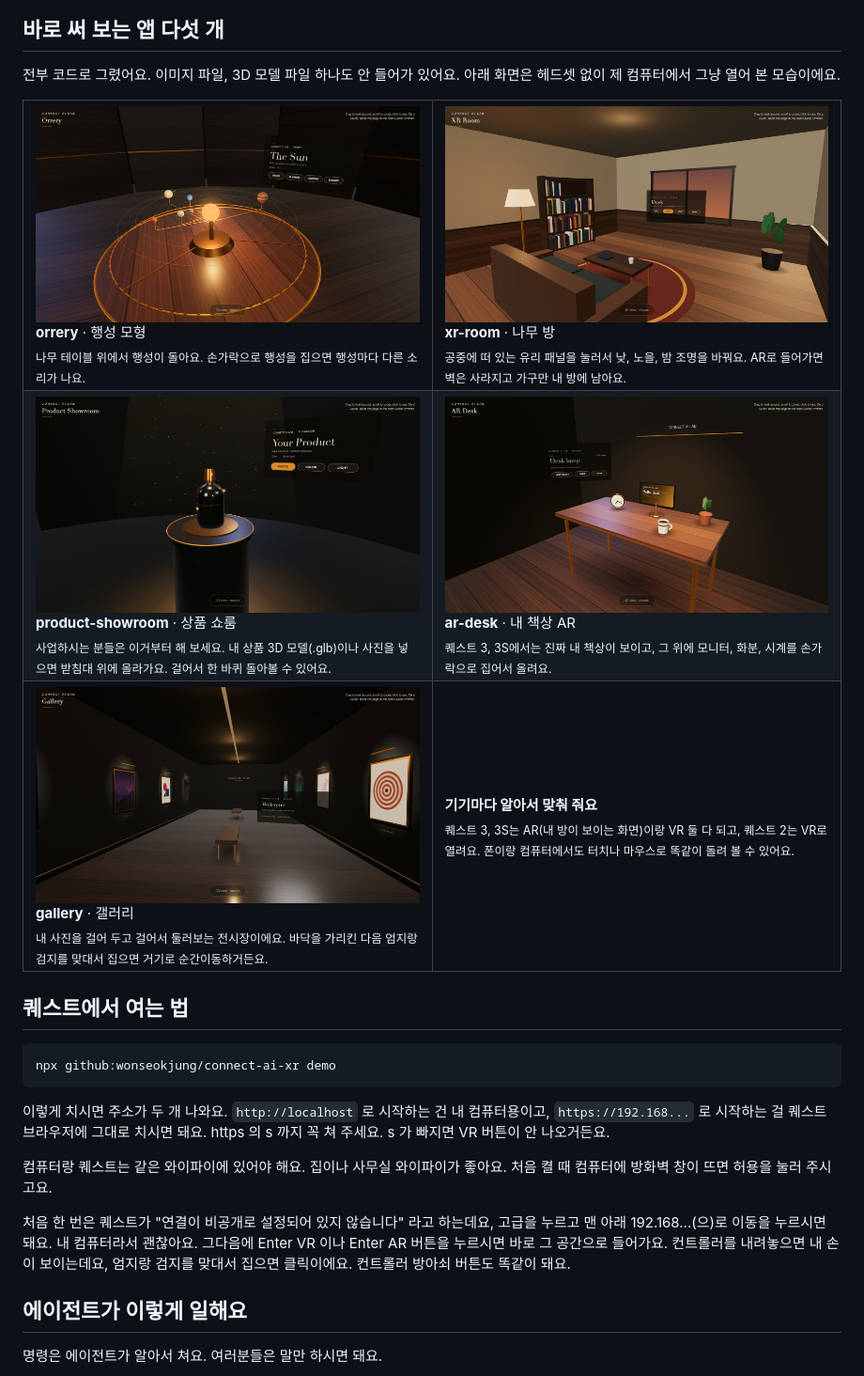
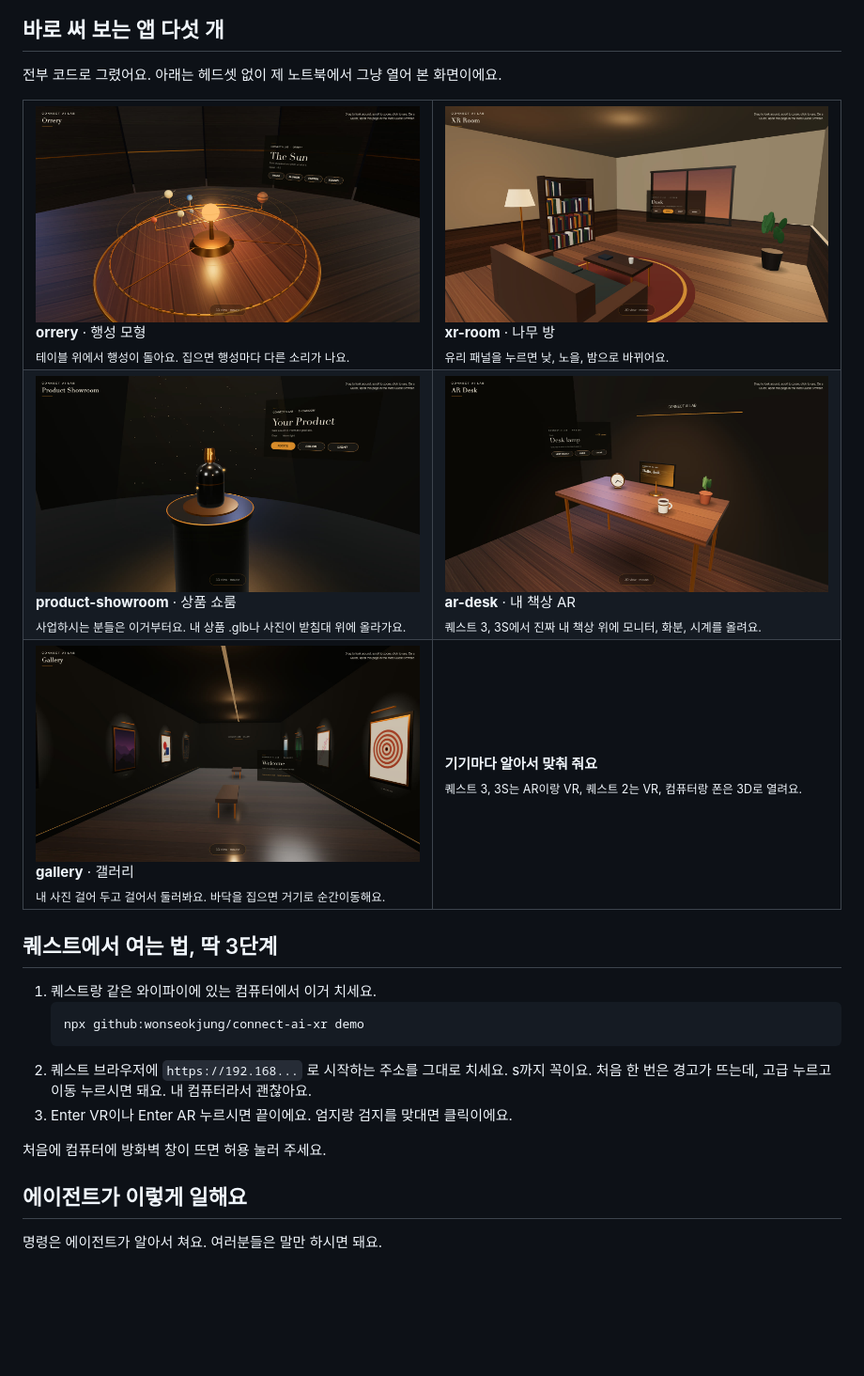
Before and after one commit to tmftmf33lab/connect-ai-xr, a Markdown page: README.ko.md, the part around one of its changes. Shown at 94% size. Drawn GitHub-style; blank space fills up the shorter version.

````diff
--- a/README.ko.md
+++ b/README.ko.md
@@ -19,34 +19,33 @@ npx github:wonseokjung/connect-ai-xr install-skill
 
 ## 바로 써 보는 앱 다섯 개
 
-전부 코드로 그렸어요. 이미지 파일, 3D 모델 파일 하나도 안 들어가 있어요. 아래 화면은 헤드셋 없이 제 컴퓨터에서 그냥 열어 본 모습이에요.
+전부 코드로 그렸어요. 아래는 헤드셋 없이 제 노트북에서 그냥 열어 본 화면이에요.
 
 <table>
 <tr>
-<td width="50%" valign="top"><img src="docs/shots/orrery.jpg" width="100%" alt="Orrery"><br><b>orrery</b> · 행성 모형<br><sub>나무 테이블 위에서 행성이 돌아요. 손가락으로 행성을 집으면 행성마다 다른 소리가 나요.</sub></td>
-<td width="50%" valign="top"><img src="docs/shots/xr-room.jpg" width="100%" alt="XR Room"><br><b>xr-room</b> · 나무 방<br><sub>공중에 떠 있는 유리 패널을 눌러서 낮, 노을, 밤 조명을 바꿔요. AR로 들어가면 벽은 사라지고 가구만 내 방에 남아요.</sub></td>
+<td width="50%" valign="top"><img src="docs/shots/orrery.jpg" width="100%" alt="Orrery"><br><b>orrery</b> · 행성 모형<br><sub>테이블 위에서 행성이 돌아요. 집으면 행성마다 다른 소리가 나요.</sub></td>
+<td width="50%" valign="top"><img src="docs/shots/xr-room.jpg" width="100%" alt="XR Room"><br><b>xr-room</b> · 나무 방<br><sub>유리 패널을 누르면 낮, 노을, 밤으로 바뀌어요.</sub></td>
 </tr>
 <tr>
-<td width="50%" valign="top"><img src="docs/shots/product-showroom.jpg" width="100%" alt="Product Showroom"><br><b>product-showroom</b> · 상품 쇼룸<br><sub>사업하시는 분들은 이거부터 해 보세요. 내 상품 3D 모델(.glb)이나 사진을 넣으면 받침대 위에 올라가요. 걸어서 한 바퀴 돌아볼 수 있어요.</sub></td>
-<td width="50%" valign="top"><img src="docs/shots/ar-desk.jpg" width="100%" alt="AR Desk"><br><b>ar-desk</b> · 내 책상 AR<br><sub>퀘스트 3, 3S에서는 진짜 내 책상이 보이고, 그 위에 모니터, 화분, 시계를 손가락으로 집어서 올려요.</sub></td>
+<td width="50%" valign="top"><img src="docs/shots/product-showroom.jpg" width="100%" alt="Product Showroom"><br><b>product-showroom</b> · 상품 쇼룸<br><sub>사업하시는 분들은 이거부터요. 내 상품 .glb나 사진이 받침대 위에 올라가요.</sub></td>
+<td width="50%" valign="top"><img src="docs/shots/ar-desk.jpg" width="100%" alt="AR Desk"><br><b>ar-desk</b> · 내 책상 AR<br><sub>퀘스트 3, 3S에서 진짜 내 책상 위에 모니터, 화분, 시계를 올려요.</sub></td>
 </tr>
 <tr>
-<td width="50%" valign="top"><img src="docs/shots/gallery.jpg" width="100%" alt="Gallery"><br><b>gallery</b> · 갤러리<br><sub>내 사진을 걸어 두고 걸어서 둘러보는 전시장이에요. 바닥을 가리킨 다음 엄지랑 검지를 맞대서 집으면 거기로 순간이동하거든요.</sub></td>
-<td width="50%" valign="top"><b>기기마다 알아서 맞춰 줘요</b><br><sub>퀘스트 3, 3S는 AR(내 방이 보이는 화면)이랑 VR 둘 다 되고, 퀘스트 2는 VR로 열려요. 폰이랑 컴퓨터에서도 터치나 마우스로 똑같이 돌려 볼 수 있어요.</sub></td>
+<td width="50%" valign="top"><img src="docs/shots/gallery.jpg" width="100%" alt="Gallery"><br><b>gallery</b> · 갤러리<br><sub>내 사진 걸어 두고 걸어서 둘러봐요. 바닥을 집으면 거기로 순간이동해요.</sub></td>
+<td width="50%" valign="top"><b>기기마다 알아서 맞춰 줘요</b><br><sub>퀘스트 3, 3S는 AR이랑 VR, 퀘스트 2는 VR, 컴퓨터랑 폰은 3D로 열려요.</sub></td>
 </tr>
 </table>
 
-## 퀘스트에서 여는 법
+## 퀘스트에서 여는 법, 딱 3단계
 
-```bash
-npx github:wonseokjung/connect-ai-xr demo
-```
+1. 퀘스트랑 같은 와이파이에 있는 컴퓨터에서 이거 치세요.
+   ```bash
+   npx github:wonseokjung/connect-ai-xr demo
+   ```
+2. 퀘스트 브라우저에 `https://192.168...` 로 시작하는 주소를 그대로 치세요. s까지 꼭이요. 처음 한 번은 경고가 뜨는데, 고급 누르고 이동 누르시면 돼요. 내 컴퓨터라서 괜찮아요.
+3. Enter VR이나 Enter AR 누르시면 끝이에요. 엄지랑 검지를 맞대면 클릭이에요.
 
-이렇게 치시면 주소가 두 개 나와요. `http://localhost` 로 시작하는 건 내 컴퓨터용이고, `https://192.168...` 로 시작하는 걸 퀘스트 브라우저에 그대로 치시면 돼요. https 의 s 까지 꼭 쳐 주세요. s 가 빠지면 VR 버튼이 안 나오거든요.
-
-컴퓨터랑 퀘스트는 같은 와이파이에 있어야 해요. 집이나 사무실 와이파이가 좋아요. 처음 켤 때 컴퓨터에 방화벽 창이 뜨면 허용을 눌러 주시고요.
-
-처음 한 번은 퀘스트가 "연결이 비공개로 설정되어 있지 않습니다" 라고 하는데요, 고급을 누르고 맨 아래 192.168...(으)로 이동을 누르시면 돼요. 내 컴퓨터라서 괜찮아요. 그다음에 Enter VR 이나 Enter AR 버튼을 누르시면 바로 그 공간으로 들어가요. 컨트롤러를 내려놓으면 내 손이 보이는데요, 엄지랑 검지를 맞대서 집으면 클릭이에요. 컨트롤러 방아쇠 버튼도 똑같이 돼요.
+처음에 컴퓨터에 방화벽 창이 뜨면 허용 눌러 주세요.
 
 ## 에이전트가 이렇게 일해요
 
````
Also changed, not shown: other parts of README.ko.md (+6 -6 lines), README.md (+29 -30 lines), docs/banner.jpg (added), docs/social-preview.jpg (added), 2 other files.
